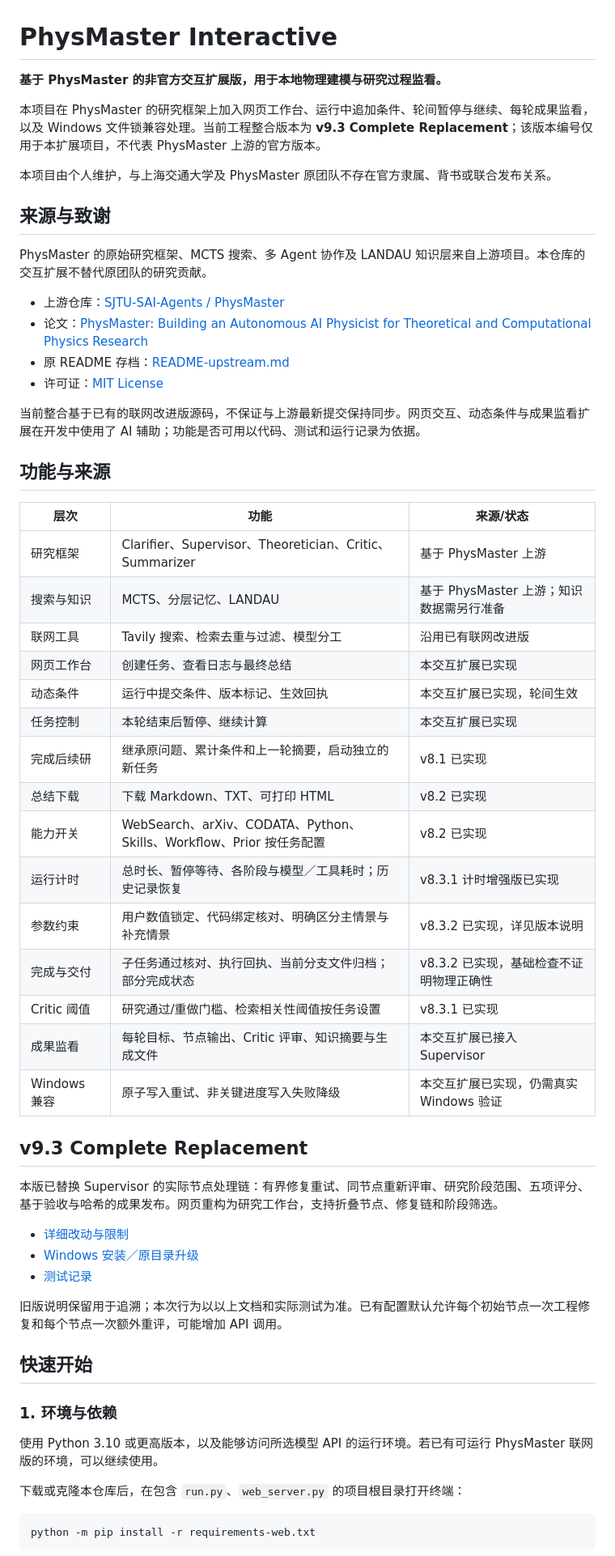
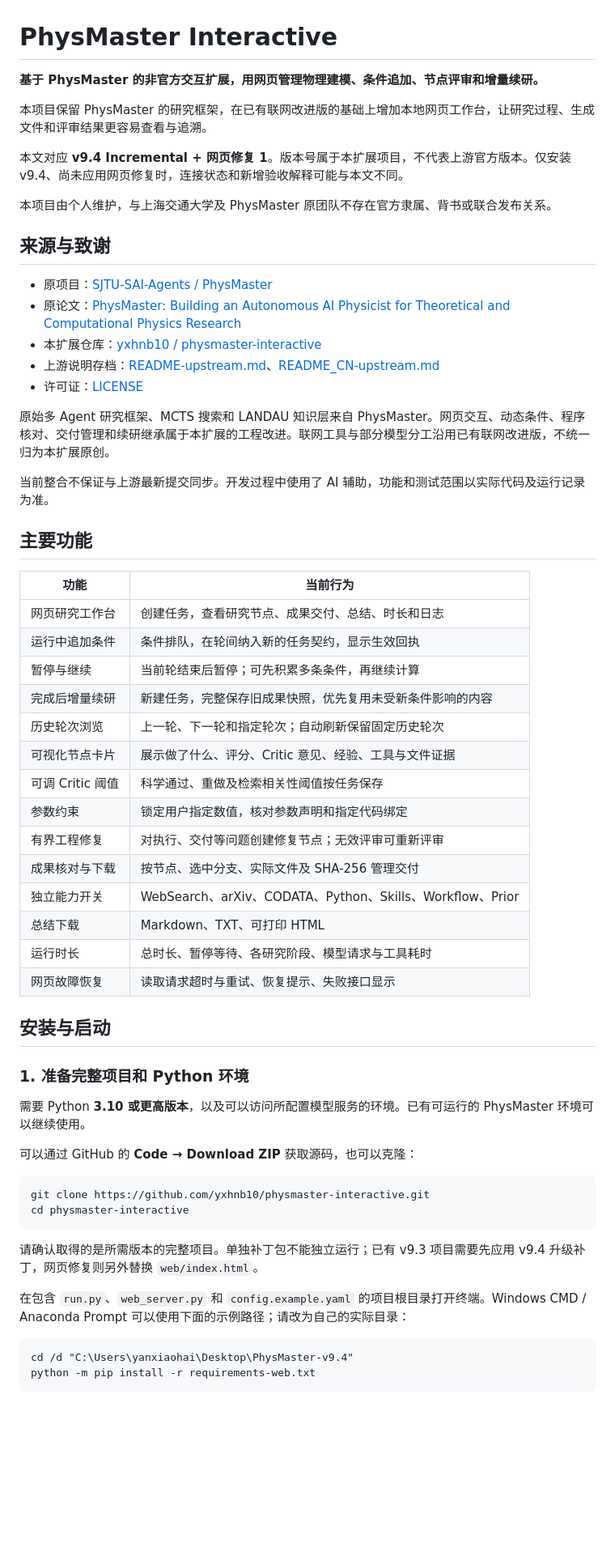
Before and after one commit to yxhnb10/physmaster-interactive, a Markdown page: README.md, the part around one of its changes. Shown at 81% size. GitHub-like rendering; blank space fills up the shorter version.

````diff
--- a/README.md
+++ b/README.md
@@ -1,61 +1,63 @@
 # PhysMaster Interactive
 
-**基于 PhysMaster 的非官方交互扩展版，用于本地物理建模与研究过程监看。**
+**基于 PhysMaster 的非官方交互扩展，用网页管理物理建模、条件追加、节点评审和增量续研。**
 
-本项目在 PhysMaster 的研究框架上加入网页工作台、运行中追加条件、轮间暂停与继续、每轮成果监看，以及 Windows 文件锁兼容处理。当前工程整合版本为 **v9.3 Complete Replacement**；该版本编号仅用于本扩展项目，不代表 PhysMaster 上游的官方版本。
+本项目保留 PhysMaster 的研究框架，在已有联网改进版的基础上增加本地网页工作台，让研究过程、生成文件和评审结果更容易查看与追溯。
+
+本文对应 **v9.4 Incremental + 网页修复 1**。版本号属于本扩展项目，不代表上游官方版本。仅安装 v9.4、尚未应用网页修复时，连接状态和新增验收解释可能与本文不同。
 
 本项目由个人维护，与上海交通大学及 PhysMaster 原团队不存在官方隶属、背书或联合发布关系。
 
 ## 来源与致谢
 
-PhysMaster 的原始研究框架、MCTS 搜索、多 Agent 协作及 LANDAU 知识层来自上游项目。本仓库的交互扩展不替代原团队的研究贡献。
+- 原项目：[SJTU-SAI-Agents / PhysMaster](https://github.com/sjtu-sai-agents/PhysMaster)
+- 原论文：[PhysMaster: Building an Autonomous AI Physicist for Theoretical and Computational Physics Research](https://arxiv.org/abs/2512.19799)
+- 本扩展仓库：[yxhnb10 / physmaster-interactive](https://github.com/yxhnb10/physmaster-interactive)
+- 上游说明存档：[README-upstream.md](README-upstream.md)、[README_CN-upstream.md](README_CN-upstream.md)
+- 许可证：[LICENSE](LICENSE)
 
-- 上游仓库：[SJTU-SAI-Agents / PhysMaster](https://github.com/sjtu-sai-agents/PhysMaster)
-- 论文：[PhysMaster: Building an Autonomous AI Physicist for Theoretical and Computational Physics Research](https://arxiv.org/abs/2512.19799)
-- 原 README 存档：[README-upstream.md](README-upstream.md)
-- 许可证：[MIT License](LICENSE)
+原始多 Agent 研究框架、MCTS 搜索和 LANDAU 知识层来自 PhysMaster。网页交互、动态条件、程序核对、交付管理和续研继承属于本扩展的工程改进。联网工具与部分模型分工沿用已有联网改进版，不统一归为本扩展原创。
 
-当前整合基于已有的联网改进版源码，不保证与上游最新提交保持同步。网页交互、动态条件与成果监看扩展在开发中使用了 AI 辅助；功能是否可用以代码、测试和运行记录为依据。
+当前整合不保证与上游最新提交同步。开发过程中使用了 AI 辅助，功能和测试范围以实际代码及运行记录为准。
 
-## 功能与来源
+## 主要功能
 
-| 层次 | 功能 | 来源/状态 |
-| --- | --- | --- |
-| 研究框架 | Clarifier、Supervisor、Theoretician、Critic、Summarizer | 基于 PhysMaster 上游 |
-| 搜索与知识 | MCTS、分层记忆、LANDAU | 基于 PhysMaster 上游；知识数据需另行准备 |
-| 联网工具 | Tavily 搜索、检索去重与过滤、模型分工 | 沿用已有联网改进版 |
-| 网页工作台 | 创建任务、查看日志与最终总结 | 本交互扩展已实现 |
-| 动态条件 | 运行中提交条件、版本标记、生效回执 | 本交互扩展已实现，轮间生效 |
-| 任务控制 | 本轮结束后暂停、继续计算 | 本交互扩展已实现 |
-| 完成后续研 | 继承原问题、累计条件和上一轮摘要，启动独立的新任务 | v8.1 已实现 |
-| 总结下载 | 下载 Markdown、TXT、可打印 HTML | v8.2 已实现 |
-| 能力开关 | WebSearch、arXiv、CODATA、Python、Skills、Workflow、Prior 按任务配置 | v8.2 已实现 |
-| 运行计时 | 总时长、暂停等待、各阶段与模型／工具耗时；历史记录恢复 | v8.3.1 计时增强版已实现 |
-| 参数约束 | 用户数值锁定、代码绑定核对、明确区分主情景与补充情景 | v8.3.2 已实现，详见版本说明 |
-| 完成与交付 | 子任务通过核对、执行回执、当前分支文件归档；部分完成状态 | v8.3.2 已实现，基础检查不证明物理正确性 |
-| Critic 阈值 | 研究通过/重做门槛、检索相关性阈值按任务设置 | v8.3.1 已实现 |
-| 成果监看 | 每轮目标、节点输出、Critic 评审、知识摘要与生成文件 | 本交互扩展已接入 Supervisor |
-| Windows 兼容 | 原子写入重试、非关键进度写入失败降级 | 本交互扩展已实现，仍需真实 Windows 验证 |
+| 功能 | 当前行为 |
+| --- | --- |
+| 网页研究工作台 | 创建任务，查看研究节点、成果交付、总结、时长和日志 |
+| 运行中追加条件 | 条件排队，在轮间纳入新的任务契约，显示生效回执 |
+| 暂停与继续 | 当前轮结束后暂停；可先积累多条条件，再继续计算 |
+| 完成后增量续研 | 新建任务，完整保存旧成果快照，优先复用未受新条件影响的内容 |
+| 历史轮次浏览 | 上一轮、下一轮和指定轮次；自动刷新保留固定历史轮次 |
+| 可视化节点卡片 | 展示做了什么、评分、Critic 意见、经验、工具与文件证据 |
+| 可调 Critic 阈值 | 科学通过、重做及检索相关性阈值按任务保存 |
+| 参数约束 | 锁定用户指定数值，核对参数声明和指定代码绑定 |
+| 有界工程修复 | 对执行、交付等问题创建修复节点；无效评审可重新评审 |
+| 成果核对与下载 | 按节点、选中分支、实际文件及 SHA-256 管理交付 |
+| 独立能力开关 | WebSearch、arXiv、CODATA、Python、Skills、Workflow、Prior |
+| 总结下载 | Markdown、TXT、可打印 HTML |
+| 运行时长 | 总时长、暂停等待、各研究阶段、模型请求与工具耗时 |
+| 网页故障恢复 | 读取请求超时与重试、恢复提示、失败接口显示 |
 
-## v9.3 Complete Replacement
+## 安装与启动
 
-本版已替换 Supervisor 的实际节点处理链：有界修复重试、同节点重新评审、研究阶段范围、五项评分、基于验收与哈希的成果发布。网页重构为研究工作台，支持折叠节点、修复链和阶段筛选。
+### 1. 准备完整项目和 Python 环境
 
-- [详细改动与限制](README-v9.3.md)
-- [Windows 安装／原目录升级](Migration-guide-v9.3.md)
-- [测试记录](Test-report-v9.3.md)
+需要 Python **3.10 或更高版本**，以及可以访问所配置模型服务的环境。已有可运行的 PhysMaster 环境可以继续使用。
 
-旧版说明保留用于追溯；本次行为以以上文档和实际测试为准。已有配置默认允许每个初始节点一次工程修复和每个节点一次额外重评，可能增加 API 调用。
-
-## 快速开始
-
-### 1. 环境与依赖
-
-使用 Python 3.10 或更高版本，以及能够访问所选模型 API 的运行环境。若已有可运行 PhysMaster 联网版的环境，可以继续使用。
-
-下载或克隆本仓库后，在包含 `run.py`、`web_server.py` 的项目根目录打开终端：
+可以通过 GitHub 的 **Code → Download ZIP** 获取源码，也可以克隆：
 
 ```bash
+git clone https://github.com/yxhnb10/physmaster-interactive.git
+cd physmaster-interactive
+```
+
+请确认取得的是所需版本的完整项目。单独补丁包不能独立运行；已有 v9.3 项目需要先应用 v9.4 升级补丁，网页修复则另外替换 `web/index.html`。
+
+在包含 `run.py`、`web_server.py` 和 `config.example.yaml` 的项目根目录打开终端。Windows CMD / Anaconda Prompt 可以使用下面的示例路径；请改为自己的实际目录：
+
+```bat
+cd /d "C:\Users\yanxiaohai\Desktop\PhysMaster-v9.4"
 python -m pip install -r requirements-web.txt
 ```
 
````
Also changed, not shown: other parts of README.md (+179 -97 lines).
